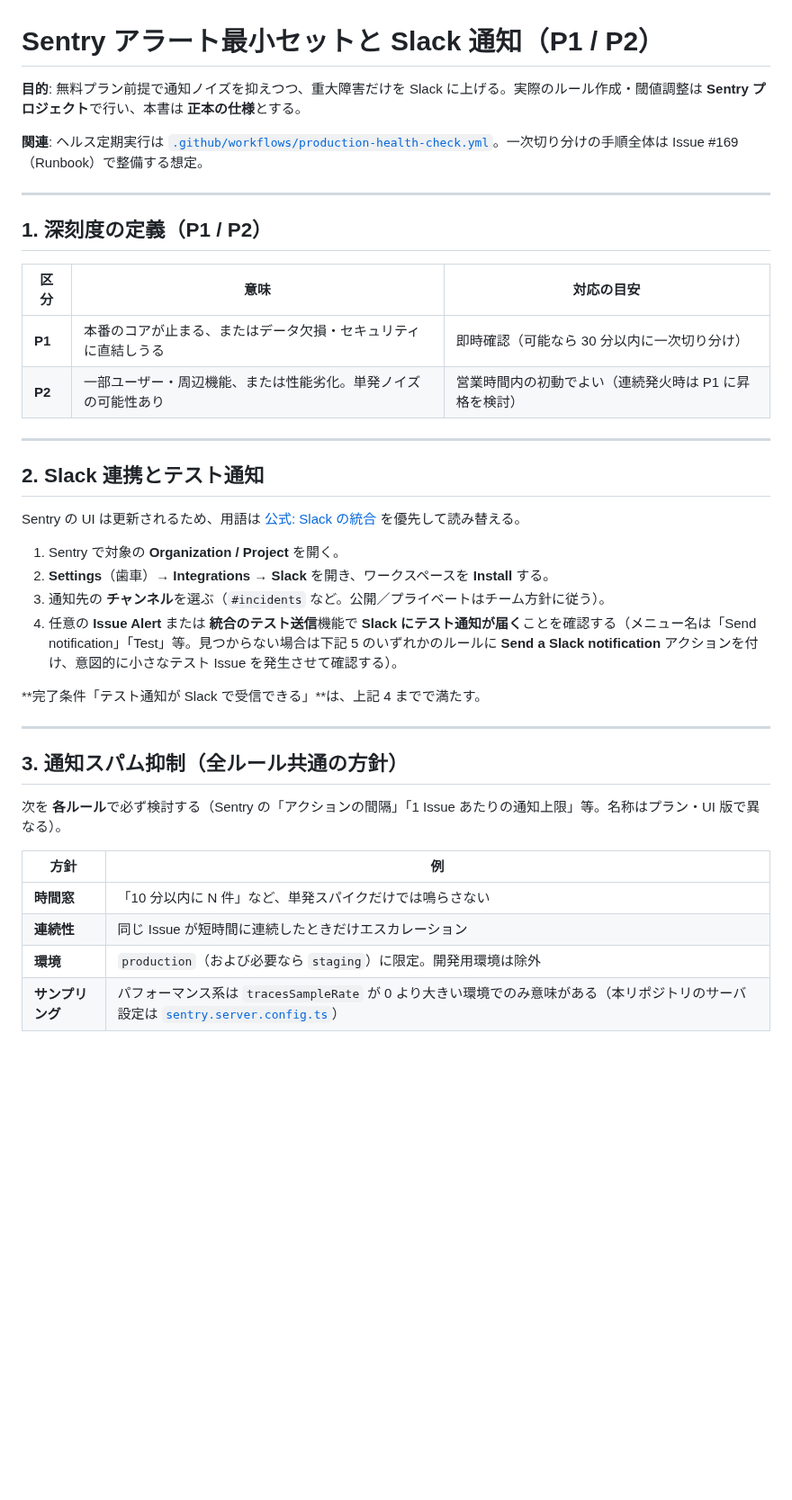
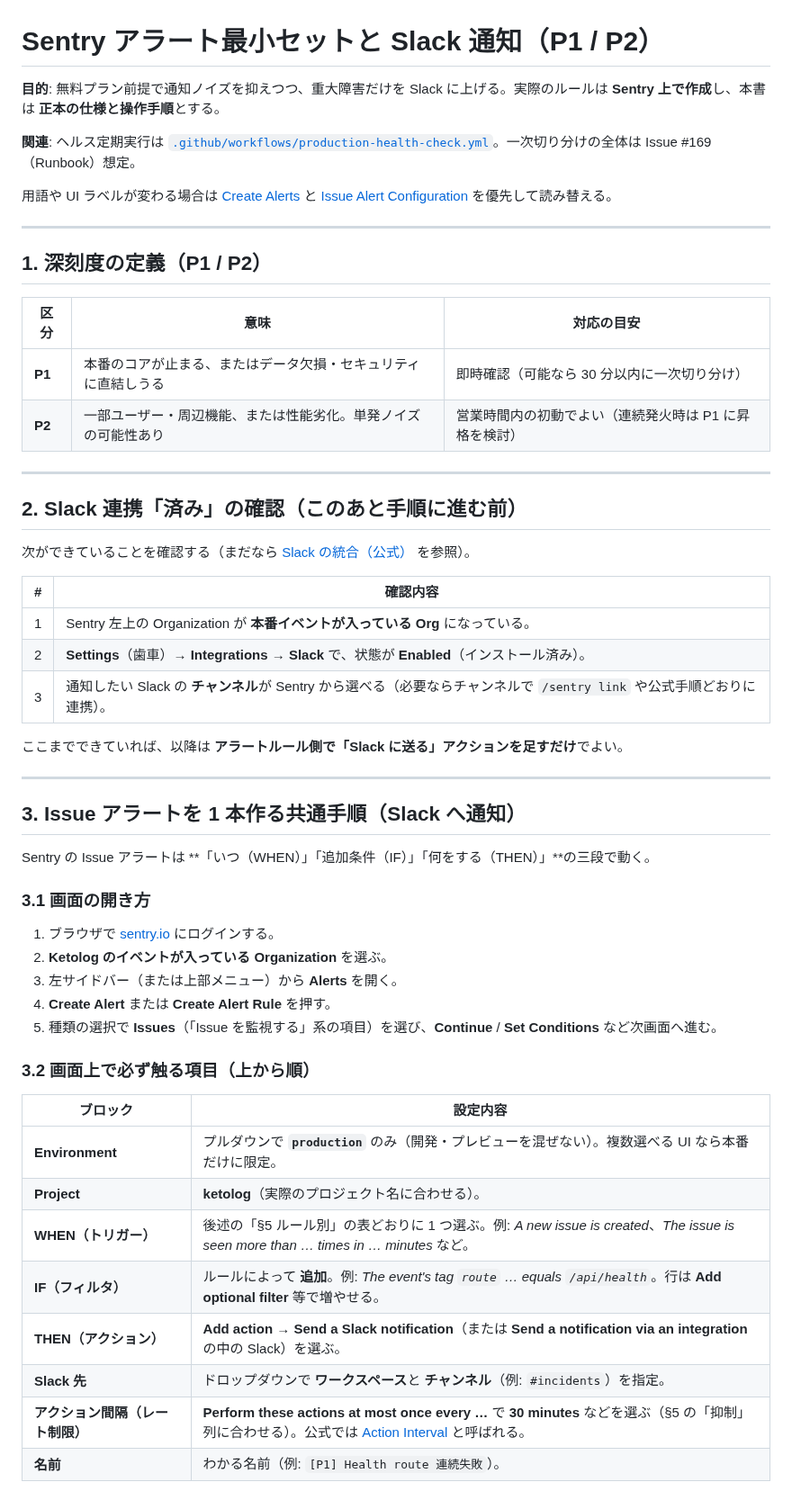
Before and after one commit to kzkski/ketolog, a Markdown page: docs/release/sentry-alerts-slack.md, the part around one of its changes. Shown at 90% size. GitHub-like rendering; blank space fills up the shorter version.

```diff
--- a/docs/release/sentry-alerts-slack.md
+++ b/docs/release/sentry-alerts-slack.md
@@ -1,8 +1,10 @@
 # Sentry アラート最小セットと Slack 通知（P1 / P2）
 
-**目的**: 無料プラン前提で通知ノイズを抑えつつ、重大障害だけを Slack に上げる。実際のルール作成・閾値調整は **Sentry プロジェクト**で行い、本書は **正本の仕様**とする。
+**目的**: 無料プラン前提で通知ノイズを抑えつつ、重大障害だけを Slack に上げる。実際のルールは **Sentry 上で作成**し、本書は **正本の仕様と操作手順**とする。
 
-**関連**: ヘルス定期実行は [`.github/workflows/production-health-check.yml`](../../.github/workflows/production-health-check.yml)。一次切り分けの手順全体は Issue #169（Runbook）で整備する想定。
+**関連**: ヘルス定期実行は [`.github/workflows/production-health-check.yml`](../../.github/workflows/production-health-check.yml)。一次切り分けの全体は Issue #169（Runbook）想定。
+
+用語や UI ラベルが変わる場合は [Create Alerts](https://docs.sentry.io/product/alerts/create-alerts.md) と [Issue Alert Configuration](https://docs.sentry.io/product/alerts/create-alerts/issue-alert-config.md) を優先して読み替える。
 
 ---
 
@@ -15,26 +17,42 @@
 
 ---
 
-## 2. Slack 連携とテスト通知
+## 2. Slack 連携「済み」の確認（このあと手順に進む前）
 
-Sentry の UI は更新されるため、用語は [公式: Slack の統合](https://docs.sentry.io/product/integrations/notification-incidents/slack/) を優先して読み替える。
+次ができていることを確認する（まだなら [Slack の統合（公式）](https://docs.sentry.io/product/integrations/notification-incidents/slack/) を参照）。
 
-1. Sentry で対象の **Organization / Project** を開く。
-2. **Settings**（歯車）→ **Integrations** → **Slack** を開き、ワークスペースを **Install** する。
-3. 通知先の **チャンネル**を選ぶ（`#incidents` など。公開／プライベートはチーム方針に従う）。
-4. 任意の **Issue Alert** または **統合のテスト送信**機能で **Slack にテスト通知が届く**ことを確認する（メニュー名は「Send notification」「Test」等。見つからない場合は下記 5 のいずれかのルールに **Send a Slack notification** アクションを付け、意図的に小さなテスト Issue を発生させて確認する）。
+| # | 確認内容 |
+|---|----------|
+| 1 | Sentry 左上の Organization が **本番イベントが入っている Org** になっている。 |
+| 2 | **Settings**（歯車）→ **Integrations** → **Slack** で、状態が **Enabled**（インストール済み）。 |
+| 3 | 通知したい Slack の **チャンネル**が Sentry から選べる（必要ならチャンネルで `/sentry link` や公式手順どおりに連携）。 |
 
-**完了条件「テスト通知が Slack で受信できる」**は、上記 4 までで満たす。
+ここまでできていれば、以降は **アラートルール側で「Slack に送る」アクションを足すだけ**でよい。
 
 ---
 
-## 3. 通知スパム抑制（全ルール共通の方針）
+## 3. Issue アラートを 1 本作る共通手順（Slack へ通知）
 
-次を **各ルール**で必ず検討する（Sentry の「アクションの間隔」「1 Issue あたりの通知上限」等。名称はプラン・UI 版で異なる）。
+Sentry の Issue アラートは **「いつ（WHEN）」「追加条件（IF）」「何をする（THEN）」**の三段で動く。
 
-| 方針 | 例 |
-|------|-----|
-| **時間窓** | 「10 分以内に N 件」など、単発スパイクだけでは鳴らさない |
-| **連続性** | 同じ Issue が短時間に連続したときだけエスカレーション |
-| **環境** | `production`（および必要なら `staging`）に限定。開発用環境は除外 |
-| **サンプリング** | パフォーマンス系は `tracesSampleRate` が 0 より大きい環境でのみ意味がある（本リポジトリのサーバ設定は [`sentry.server.config.ts`](../../sentry.server.config.ts)） |
+### 3.1 画面の開き方
+
+1. ブラウザで [sentry.io](https://sentry.io) にログインする。
+2. **Ketolog のイベントが入っている Organization** を選ぶ。
+3. 左サイドバー（または上部メニュー）から **Alerts** を開く。
+4. **Create Alert** または **Create Alert Rule** を押す。
+5. 種類の選択で **Issues**（「Issue を監視する」系の項目）を選び、**Continue** / **Set Conditions** など次画面へ進む。
+
+### 3.2 画面上で必ず触る項目（上から順）
+
+| ブロック | 設定内容 |
+|----------|----------|
+| **Environment** | プルダウンで **`production`** のみ（開発・プレビューを混ぜない）。複数選べる UI なら本番だけに限定。 |
+| **Project** | **ketolog**（実際のプロジェクト名に合わせる）。 |
+| **WHEN（トリガー）** | 後述の「§5 ルール別」の表どおりに 1 つ選ぶ。例: *A new issue is created*、*The issue is seen more than … times in … minutes* など。 |
+| **IF（フィルタ）** | ルールによって **追加**。例: *The event's tag `route` … equals `/api/health`*。行は **Add optional filter** 等で増やせる。 |
+| **THEN（アクション）** | **Add action** → **Send a Slack notification**（または **Send a notification via an integration** の中の Slack）を選ぶ。 |
+| **Slack 先** | ドロップダウンで **ワークスペース**と **チャンネル**（例: `#incidents`）を指定。 |
+| **アクション間隔（レート制限）** | **Perform these actions at most once every …** で **30 minutes** などを選ぶ（§5 の「抑制」列に合わせる）。公式では [Action Interval](https://docs.sentry.io/product/alerts/create-alerts/issue-alert-config.md#action-interval-rate-limit) と呼ばれる。 |
+| **名前** | わかる名前（例: `[P1] Health route 連続失敗`）。 |
+
```
Also changed, not shown: other parts of docs/release/sentry-alerts-slack.md (+117 -49 lines).
